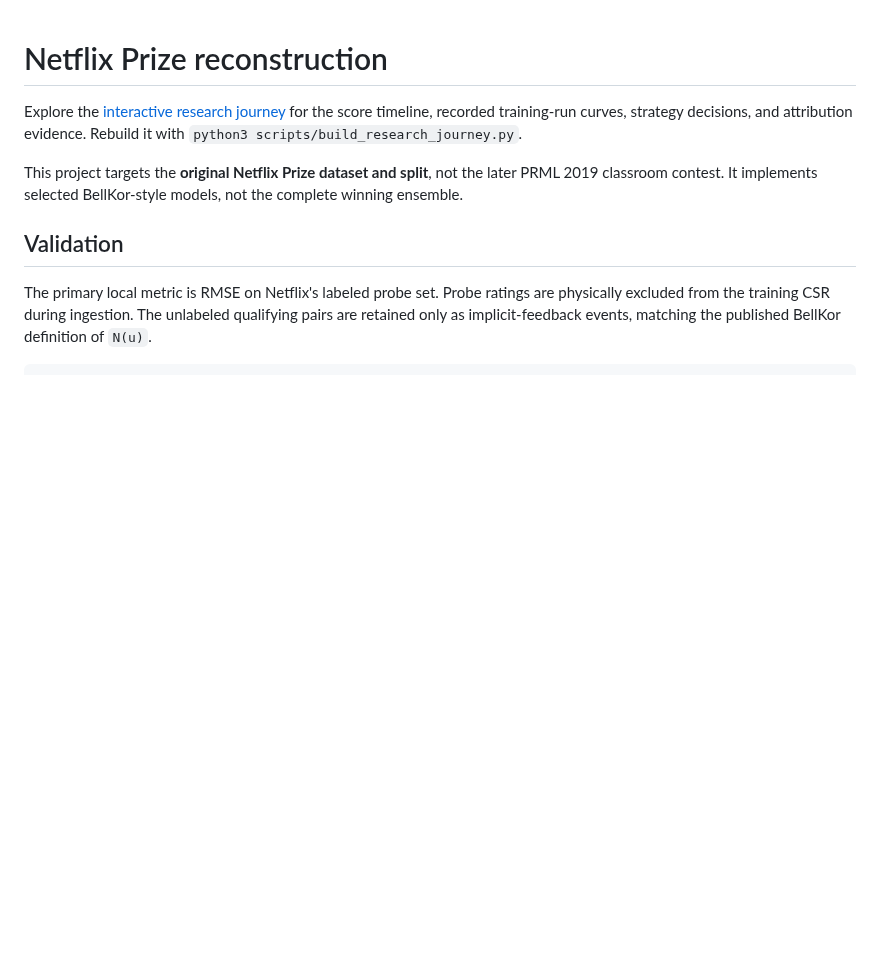
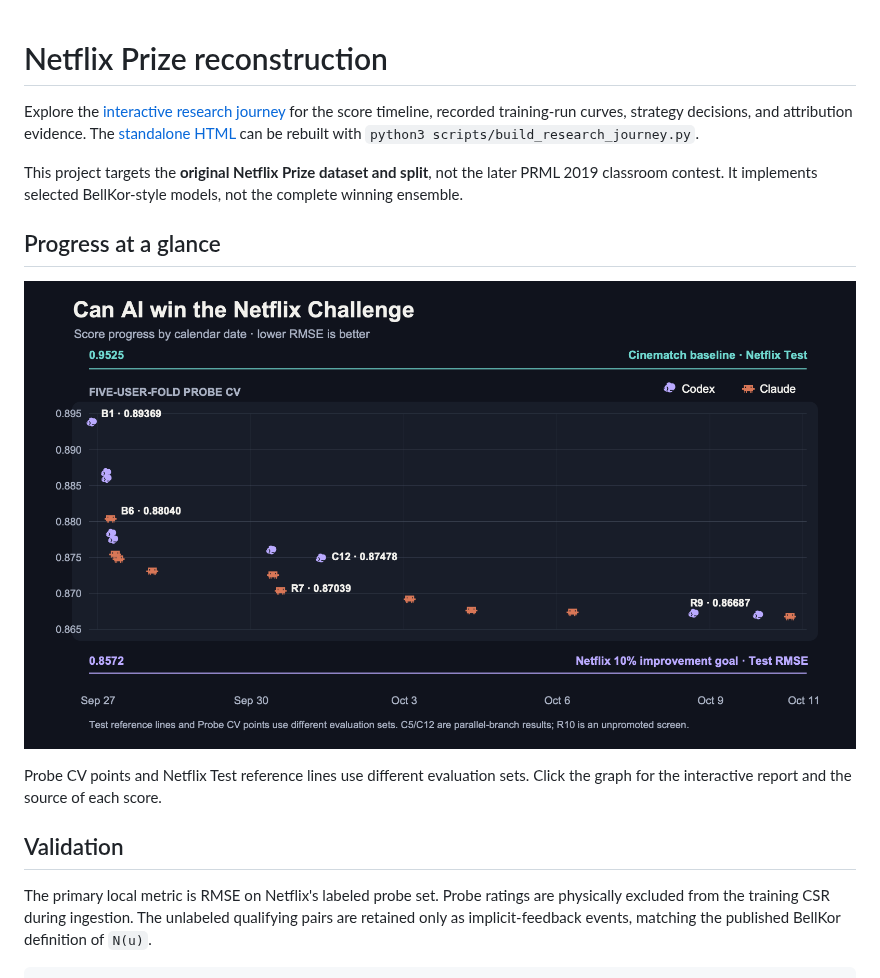
Before and after one commit to mquan/netflix_challenge, a Markdown page: README.md, the part around the change. GitHub-like rendering; pictures changed too: assets/progress_graph.png (added); blank space fills up the shorter version.

Commit message:
Embed score progress preview in README

```diff
--- a/README.md
+++ b/README.md
@@ -1,12 +1,20 @@
 # Netflix Prize reconstruction
 
-Explore the [interactive research journey](research_journey.html) for the score
-timeline, recorded training-run curves, strategy decisions, and attribution
-evidence. Rebuild it with `python3 scripts/build_research_journey.py`.
+Explore the [interactive research journey](https://mquan.github.io/netflix_challenge/)
+for the score timeline, recorded training-run curves, strategy decisions, and
+attribution evidence. The [standalone HTML](research_journey.html) can be rebuilt
+with `python3 scripts/build_research_journey.py`.
 
 This project targets the **original Netflix Prize dataset and split**, not the
 later PRML 2019 classroom contest. It implements selected BellKor-style models,
 not the complete winning ensemble.
+
+## Progress at a glance
+
+[![Netflix Prize RMSE progress from B1 to R10, marked with Claude and Codex logos, with Cinematch and 10 percent goal reference lines](assets/progress_graph.png)](https://mquan.github.io/netflix_challenge/)
+
+Probe CV points and Netflix Test reference lines use different evaluation sets.
+Click the graph for the interactive report and the source of each score.
 
 ## Validation
 
```
Also changed, not shown: 2 other files.
